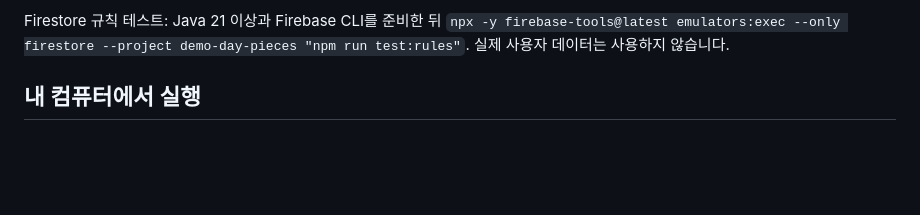
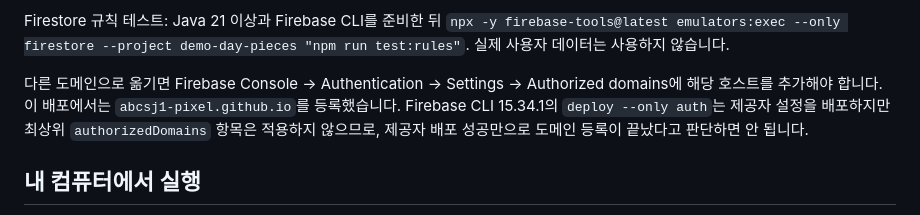
Before and after one commit to abcsj1-pixel/classroom-drawer, a Markdown page: README.md, the part around the change. Rendered like a GitHub page; blank space fills up the shorter version.

```diff
--- a/README.md
+++ b/README.md
@@ -17,6 +17,8 @@ Firebase Authentication의 Google 로그인과 Cloud Firestore를 사용합니
 개발·재빌드: Node.js 24.12 이상에서 `npm ci --ignore-scripts`, `npm test`, `npm run build`. `pages-output`은 허용된 정적 파일만 담는 생성 디렉터리입니다. GitHub Pages 게시 소스는 `gh-pages` 브랜치의 루트이며, 업데이트할 때 소스 변경과 다시 빌드한 이 디렉터리를 각각 게시합니다. GitHub OAuth의 workflow 권한을 추가 요청하지 않도록 기본 브랜치 게시 방식을 사용했습니다.
 
 Firestore 규칙 테스트: Java 21 이상과 Firebase CLI를 준비한 뒤 `npx -y firebase-tools@latest emulators:exec --only firestore --project demo-day-pieces "npm run test:rules"`. 실제 사용자 데이터는 사용하지 않습니다.
+
+다른 도메인으로 옮기면 Firebase Console → Authentication → Settings → Authorized domains에 해당 호스트를 추가해야 합니다. 이 배포에서는 `abcsj1-pixel.github.io`를 등록했습니다. Firebase CLI 15.34.1의 `deploy --only auth`는 제공자 설정을 배포하지만 최상위 `authorizedDomains` 항목은 적용하지 않으므로, 제공자 배포 성공만으로 도메인 등록이 끝났다고 판단하면 안 됩니다.
 
 ## 내 컴퓨터에서 실행
 
```
Also changed, not shown: docs/보안검토.md (+4 -1 lines), 1 other file.
